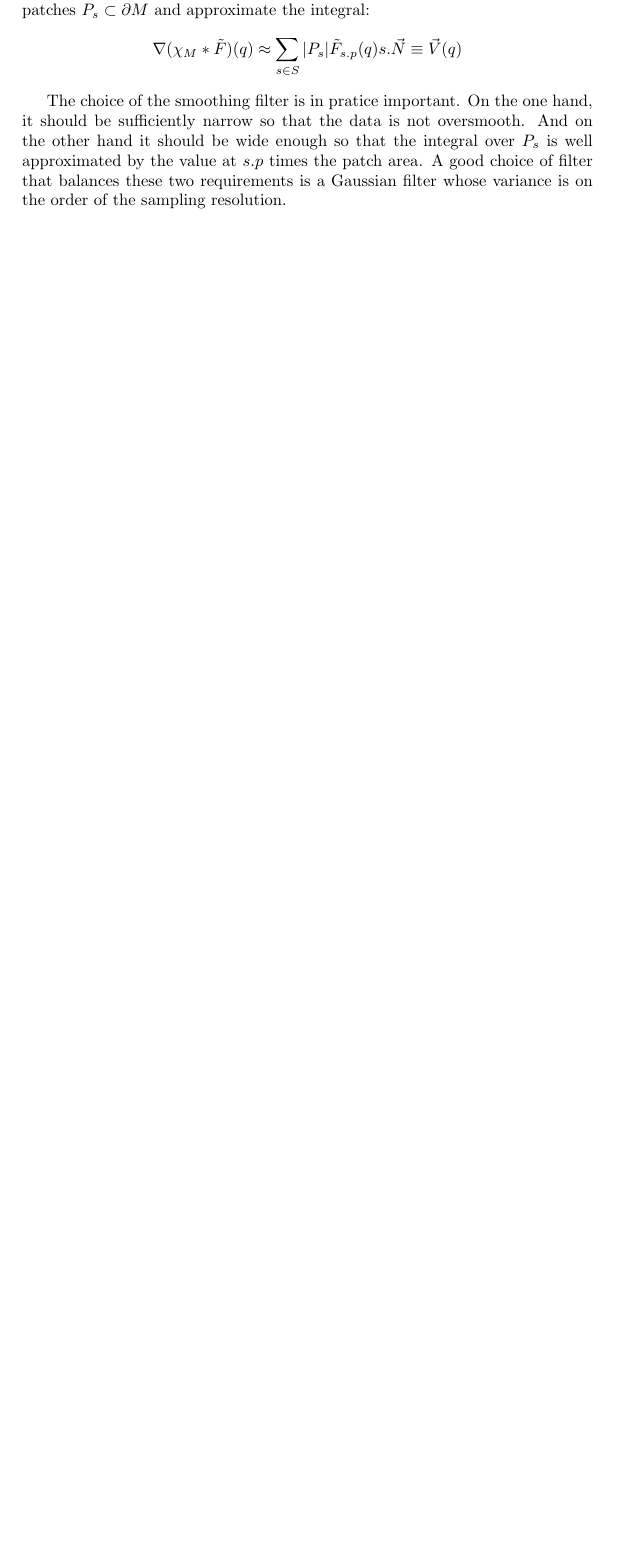
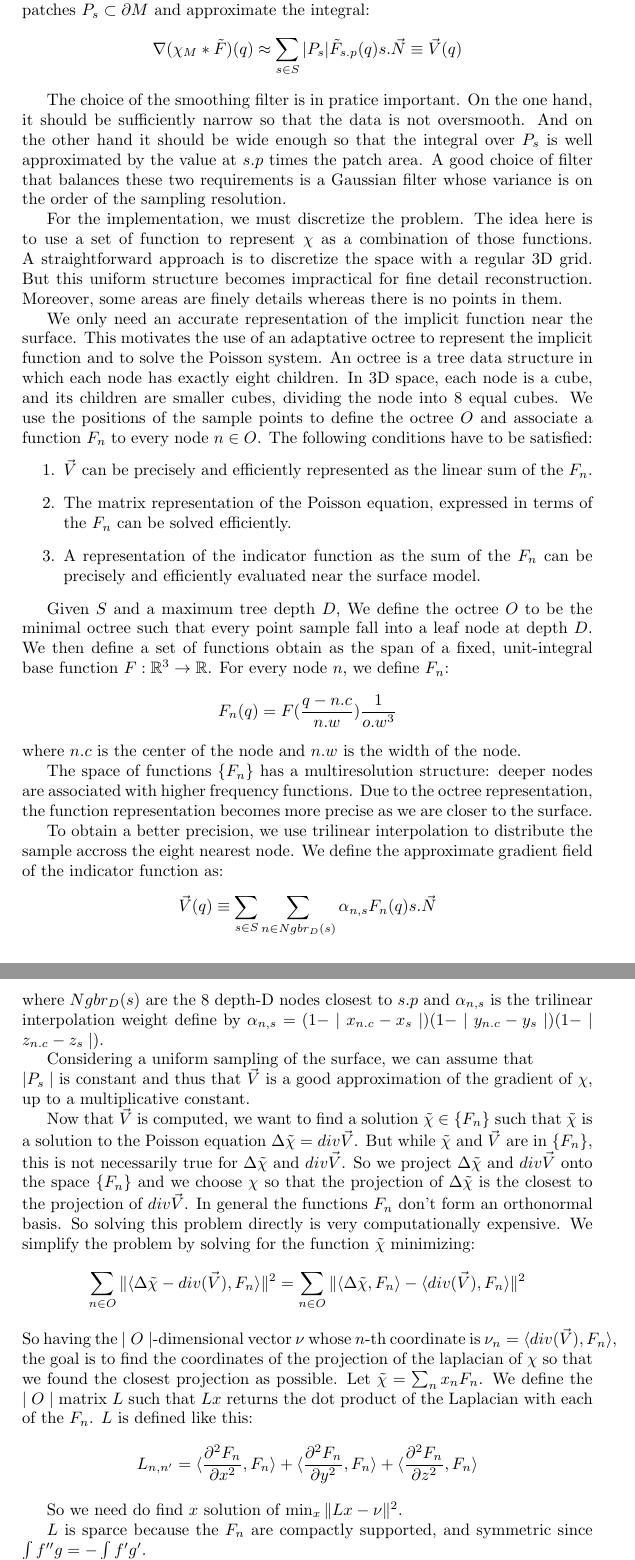
Before and after one commit to cnovel/SurfRec, a LaTeX document (Report/report.tex): part of page 13 of 13 before the commit and two parts of pages 13 and 14 of 14 after it, the two joined at a grey line, cut so that both start at the same text, the shorter picture padded with empty space. Compiled offline with pdfLaTeX.

Commit message:
Almost finished Poisson

```diff
--- a/Report/report.tex
+++ b/Report/report.tex
@@ -7,6 +7,7 @@
 \usepackage{algpseudocode}
 \usepackage{algorithm}
 \usepackage{amsthm}
+\usepackage{amssymb}
 
 \title{Surface reconstruction\\
 \large{CO512 ISO Report}}
@@ -222,4 +223,34 @@ $$\nabla(\chi_M * \tilde{F})(q) \approx \sum_{s \in S} \\|P_s\\| \tilde{F}_{s.p}
 
 The choice of the smoothing filter is in pratice important. On the one hand, it should be sufficiently narrow so that the data is not oversmooth. And on the other hand it should be wide enough so that the integral over $P_s$ is well approximated by the value at $s.p$ times the patch area. A good choice of filter that balances these two requirements is a Gaussian filter whose variance is on the order of the sampling resolution.
 
+For the implementation, we must discretize the problem. The idea here is to use a set of function to represent $\chi$ as a combination of those functions. A straightforward approach is to discretize the space with a regular 3D grid. But this uniform structure becomes impractical for fine detail reconstruction. Moreover, some areas are finely details whereas there is no points in them.
 
+We only need an accurate representation of the implicit function near the surface. This motivates the use of an adaptative octree to represent the implicit function and to solve the Poisson system. An octree is a tree data structure in which each node has exactly eight children. In 3D space, each node is a cube, and its children are smaller cubes, dividing the node into 8 equal cubes. We use the positions of the sample points to define the octree $O$ and associate a function $F_n$ to every node $n \in O$. The following conditions have to be satisfied:
+\begin{enumerate}
+\item $\vec{V}$ can be precisely and efficiently represented as the linear sum of the $F_n$.
+\item The matrix representation of the Poisson equation, expressed in terms of the $F_n$ can be solved efficiently.
+\item A representation of the indicator function as the sum of the $F_n$ can be precisely and efficiently evaluated near the surface model.
+\end{enumerate}
+
+Given $S$ and a maximum tree depth $D$, We define the octree $O$ to be the minimal octree such that every point sample fall into a leaf node at depth $D$. We then define a set of functions obtain as the span of a fixed, unit-integral base function $F: \mathbb{R}^3 \to \mathbb{R}$. For every node $n$, we define $F_n$:
+$$F_n(q) = F(\frac{q - n.c}{n.w})\frac{1}{o.w^3}$$
+where $n.c$ is the center of the node and $n.w$ is the width of the node.
+
+The space of functions $\{F_n\}$ has a multiresolution structure: deeper nodes are associated with higher frequency functions. Due to the octree representation, the function representation becomes more precise as we are closer to the surface.
+
+%% SELECTION OF THE BASE FUNCTION %%
+
+To obtain a better precision, we use trilinear interpolation to distribute the sample accross the eight nearest node. We define the approximate gradient field of the indicator function as:
+$$\vec{V}(q) \equiv \sum_{s \in S} \sum_{n \in Ngbr_D(s)} \alpha_{n,s}F_n(q)s.\vec{N}$$
+where $Ngbr_D(s)$ are the 8 depth-D nodes closest to $s.p$ and $\alpha_{n,s}$ is the trilinear interpolation weight define by $\alpha_{n,s} = (1 - \mid{}x_{n.c} - x_s \mid)(1 - \mid y_{n.c} - y_s\mid)(1 - \mid z_{n.c} - z_s\mid)$.
+
+Considering a uniform sampling of the surface, we can assume that $\\|P_s\mid$ is constant and thus that $\vec{V}$ is a good approximation of the gradient of $\chi$, up to a multiplicative constant.
+
+Now that $\vec{V}$ is computed, we want to find a solution $\tilde{\chi} \in \{F_n\}$ such that $\tilde{\chi}$ is a solution to the Poisson equation $\Delta\tilde{\chi} = div{\vec{V}}$. But while $\tilde{\chi}$ and $\vec{V}$ are in $\{F_n\}$, this is not necessarily true for $\Delta\tilde{\chi}$ and $div{\vec{V}}$. So we project $\Delta\tilde{\chi}$ and $div{\vec{V}}$ onto the space $\{F_n\}$ and we choose $\chi$ so that the projection of $\Delta\tilde{\chi}$ is the closest to the projection of $div{\vec{V}}$. In general the functions $F_n$ don't form an orthonormal basis. So solving this problem directly is very computationally expensive. We simplify the problem by solving for the function $\tilde{\chi}$ minimizing:
+$$\sum_{n \in O}\|\langle\Delta\tilde{\chi}-div(\vec{V}),F_n\rangle\|^2 = \sum_{n \in O}\|\langle\Delta\tilde{\chi},F_n\rangle - \langle div(\vec{V}), F_n\rangle\|^2$$
+So having the $\mid O \mid$-dimensional vector $\nu$ whose $n$-th coordinate is $\nu_n = \langle div(\vec{V}), F_n\rangle$, the goal is to find the coordinates of the projection of the laplacian of $\chi$ so that we found the closest projection as possible. Let $\tilde{\chi} = \sum_n x_n F_n$. We define the $\mid O \mid$ matrix $L$ such that $Lx$ returns the dot product of the Laplacian with each of the $F_n$. $L$ is defined like this:
+$$L_{n,n'} = \langle\frac{\partial^2F_n}{\partial x^2}, F_n\rangle + \langle\frac{\partial^2F_n}{\partial y^2}, F_n\rangle + \langle\frac{\partial^2F_n}{\partial z^2}, F_n\rangle$$
+
+So we need do find $x$ solution of $\min_{x}\|Lx - \nu\|^2$.
+
+$L$ is sparce because the $F_n$ are compactly supported, and symmetric since $\int f''g = -\int f'g'$.
```
Also changed, not shown: Report/report.tex (6 more changed lines).
